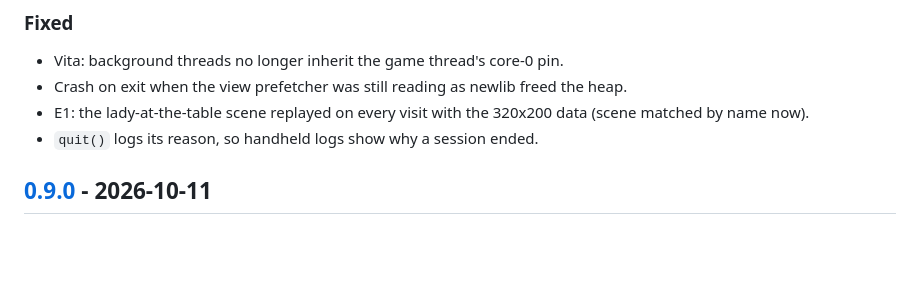
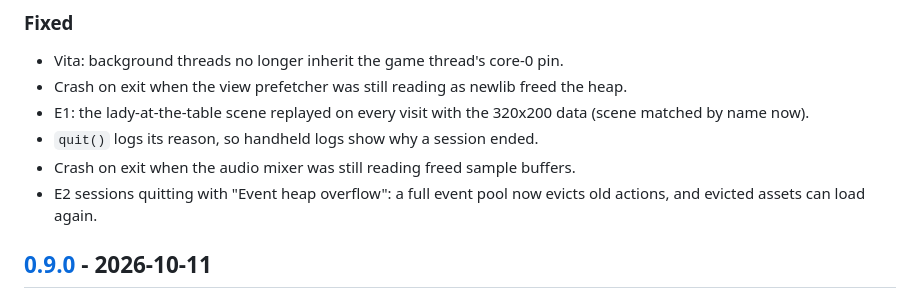
Before and after one commit to ecstatica-game/ecstatica, a Markdown page: CHANGELOG.md, the part around the change. GitHub-like rendering; blank space fills up the shorter version.

Commit message:
docs(changelog): audio exit crash and event pool eviction

```diff
--- a/CHANGELOG.md
+++ b/CHANGELOG.md
@@ -21,6 +21,8 @@ All notable changes to this project are documented in this file.
 - Crash on exit when the view prefetcher was still reading as newlib freed the heap.
 - E1: the lady-at-the-table scene replayed on every visit with the 320x200 data (scene matched by name now).
 - `quit()` logs its reason, so handheld logs show why a session ended.
+- Crash on exit when the audio mixer was still reading freed sample buffers.
+- E2 sessions quitting with "Event heap overflow": a full event pool now evicts old actions, and evicted assets can load again.
 
 ## [0.9.0] - 2026-10-11
 
```
